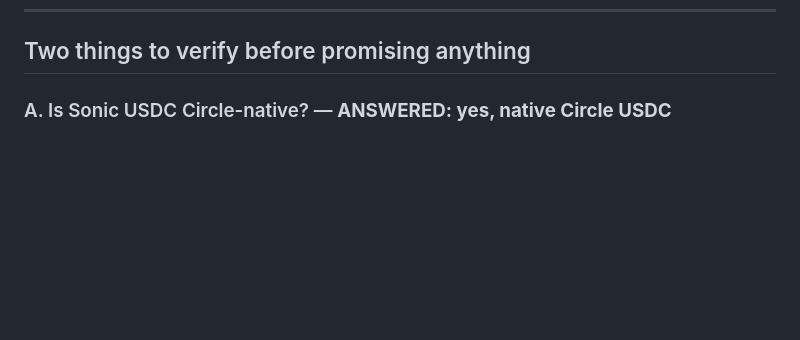
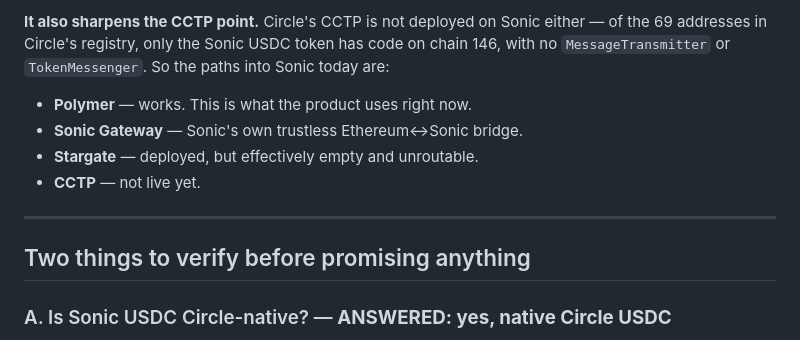
Before and after one commit to PedroYellow/U-bot-Pay, a Markdown page: SONIC_NATIVE_VERSION.md, the part around one of its changes. Drawn GitHub-style; blank space fills up the shorter version.

```diff
--- a/SONIC_NATIVE_VERSION.md
+++ b/SONIC_NATIVE_VERSION.md
@@ -200,3 +272,15 @@ already handles both directions; the destination list needs to change.
+**It also sharpens the CCTP point.** Circle's CCTP is not deployed on Sonic
+either — of the 69 addresses in Circle's registry, only the Sonic USDC
+token has code on chain 146, with no `MessageTransmitter` or
+`TokenMessenger`. So the paths into Sonic today are:
+
+- **Polymer** — works. This is what the product uses right now.
+- **Sonic Gateway** — Sonic's own trustless Ethereum↔Sonic bridge.
+- **Stargate** — deployed, but effectively empty and unroutable.
+- **CCTP** — not live yet.
+
+---
+
 ## Two things to verify before promising anything
 
 ### A. Is Sonic USDC Circle-native? — **ANSWERED: yes, native Circle USDC**
```
Also changed, not shown: other parts of SONIC_NATIVE_VERSION.md (+72 -0 lines), OUTREACH_EMAILS.md (added, +179 -0 lines), OUTREACH_SONIC_STARGATE.md (added, +292 -0 lines).
